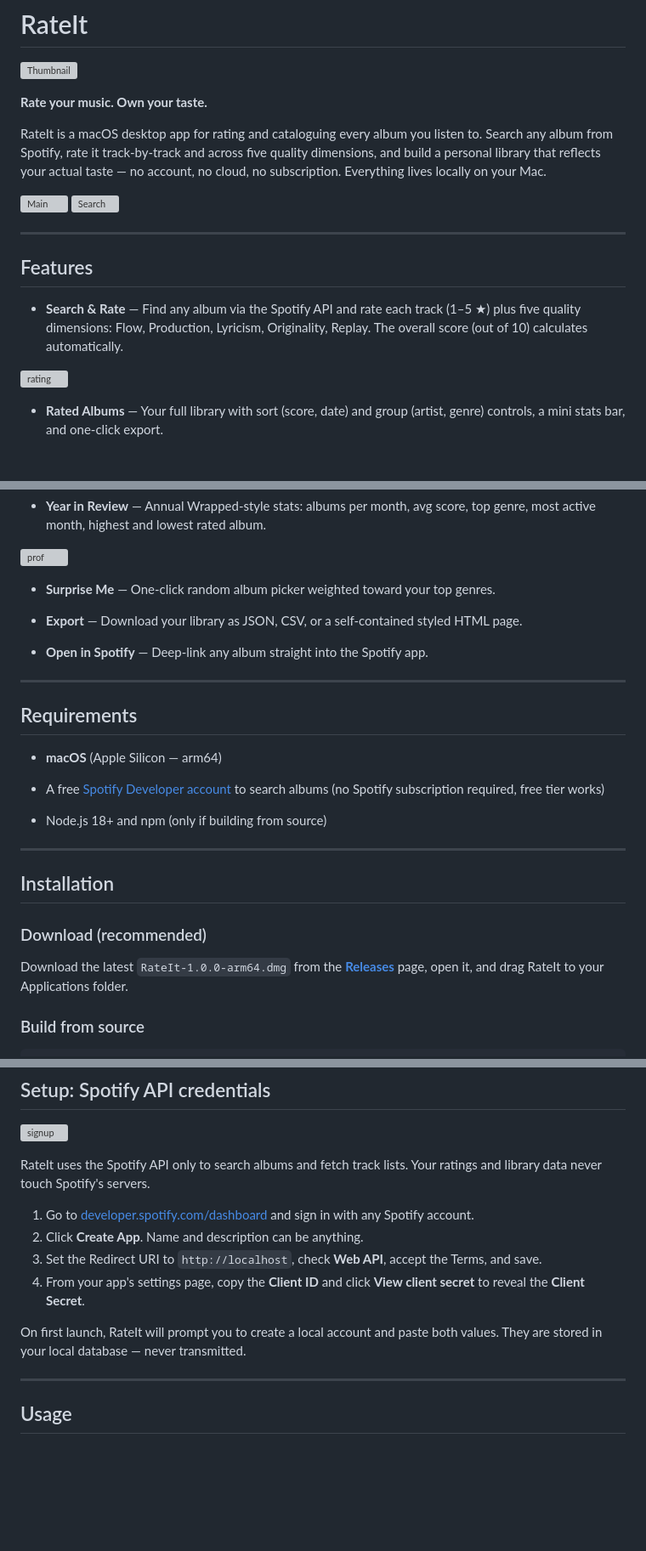
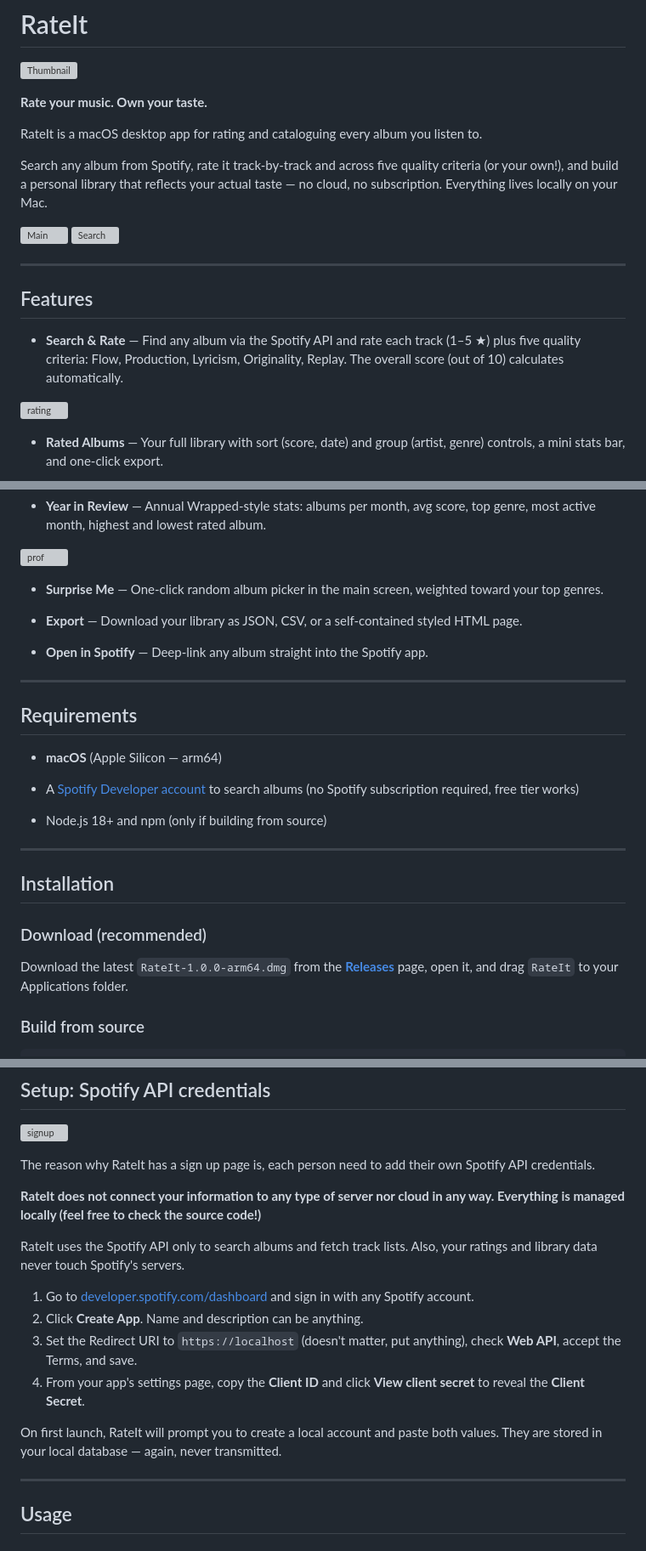
Before and after one commit to sjcsoftware/rateit, a Markdown page: README.md, 3 parts joined by grey strips. Shown at 85% size. Drawn GitHub-style; blank space fills up the shorter version; grey boxes are pictures that could not be loaded.

```diff
--- a/README.md
+++ b/README.md
@@ -4,7 +4,9 @@
 
 **Rate your music. Own your taste.**
 
-RateIt is a macOS desktop app for rating and cataloguing every album you listen to. Search any album from Spotify, rate it track-by-track and across five quality dimensions, and build a personal library that reflects your actual taste — no account, no cloud, no subscription. Everything lives locally on your Mac.
+RateIt is a macOS desktop app for rating and cataloguing every album you listen to.
+
+Search any album from Spotify, rate it track-by-track and across five quality criteria (or your own!), and build a personal library that reflects your actual taste — no cloud, no subscription. Everything lives locally on your Mac.
 
 ![Main](screenshots/Main.png)
 ![Search](screenshots/Search.png)
@@ -13,7 +15,7 @@ RateIt is a macOS desktop app for rating and cataloguing every album you listen
 
 ## Features
 
-- **Search & Rate** — Find any album via the Spotify API and rate each track (1–5 ★) plus five quality dimensions: Flow, Production, Lyricism, Originality, Replay. The overall score (out of 10) calculates automatically.
+- **Search & Rate** — Find any album via the Spotify API and rate each track (1–5 ★) plus five quality criteria: Flow, Production, Lyricism, Originality, Replay. The overall score (out of 10) calculates automatically.
 
 ![rating](screenshots/Rating.png)
 
@@ -34,7 +36,7 @@ RateIt is a macOS desktop app for rating and cataloguing every album you listen
 
 ![prof](screenshots/profile.png)
 
-- **Surprise Me** — One-click random album picker weighted toward your top genres.
+- **Surprise Me** — One-click random album picker in the main screen, weighted toward your top genres.
 
 - **Export** — Download your library as JSON, CSV, or a self-contained styled HTML page.
 
@@ -46,7 +48,7 @@ RateIt is a macOS desktop app for rating and cataloguing every album you listen
 
 - **macOS** (Apple Silicon — arm64)
 
-- A free [Spotify Developer account](https://developer.spotify.com/dashboard) to search albums (no Spotify subscription required, free tier works)
+- A [Spotify Developer account](https://developer.spotify.com/dashboard) to search albums (no Spotify subscription required, free tier works)
 
 - Node.js 18+ and npm (only if building from source)
 
@@ -56,7 +58,7 @@ RateIt is a macOS desktop app for rating and cataloguing every album you listen
 
 ### Download (recommended)
 
-Download the latest `RateIt-1.0.0-arm64.dmg` from the [**Releases**](../../releases) page, open it, and drag RateIt to your Applications folder.
+Download the latest `RateIt-1.0.0-arm64.dmg` from the [**Releases**](../../releases) page, open it, and drag `RateIt` to your Applications folder.
 
 ### Build from source
 
@@ -75,14 +77,19 @@ npm run build     # produces dist/RateIt-1.0.0-arm64.dmg
 
 ![signup](screenshots/Sign_up.png)
 
-RateIt uses the Spotify API only to search albums and fetch track lists. Your ratings and library data never touch Spotify's servers.
+
+The reason why RateIt has a sign up page is, each person need to add their own Spotify API credentials.
+
+**RateIt does not connect your information to any type of server nor cloud in any way. Everything is managed locally (feel free to check the source code!)**
+
+RateIt uses the Spotify API only to search albums and fetch track lists. Also, your ratings and library data never touch Spotify's servers.
 
 1. Go to [developer.spotify.com/dashboard](https://developer.spotify.com/dashboard) and sign in with any Spotify account.
 2. Click **Create App**. Name and description can be anything.
-3. Set the Redirect URI to `http://localhost`, check **Web API**, accept the Terms, and save.
+3. Set the Redirect URI to `https://localhost` (doesn't matter, put anything), check **Web API**, accept the Terms, and save.
 4. From your app's settings page, copy the **Client ID** and click **View client secret** to reveal the **Client Secret**.
 
-On first launch, RateIt will prompt you to create a local account and paste both values. They are stored in your local database — never transmitted.
+On first launch, RateIt will prompt you to create a local account and paste both values. They are stored in your local database — again, never transmitted.
 
 ---
 
```
